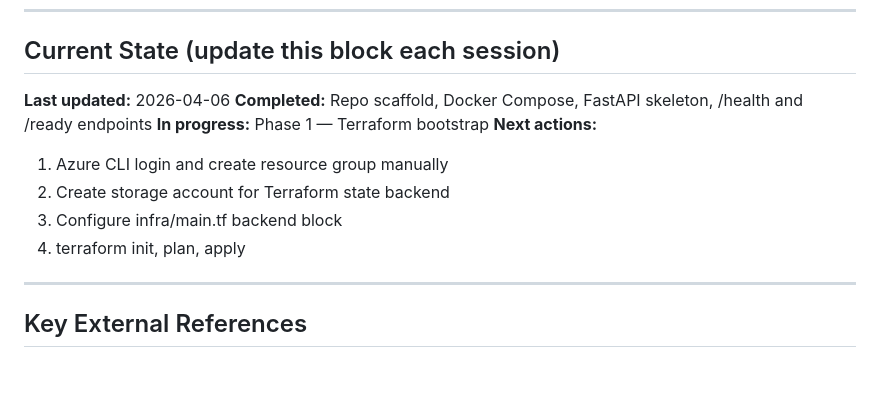
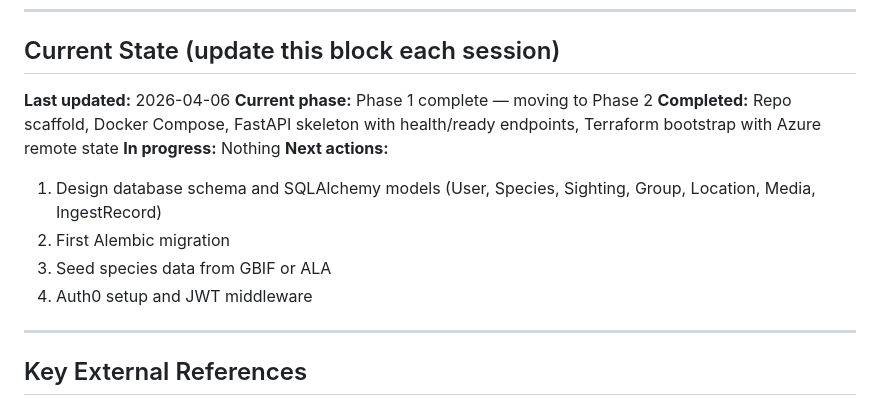
Before and after one commit to jaredmorris25-demo/sightline, a Markdown page: CLAUDE.md, the part around the change. GitHub-like rendering; blank space fills up the shorter version.

Commit message:
docs: update CLAUDE.md — Phase 1 complete

```diff
--- a/CLAUDE.md
+++ b/CLAUDE.md
@@ -296,13 +296,16 @@ All Azure resources have Terraform definitions before they are provisioned.
 ## Current State (update this block each session)
 
 **Last updated:** 2026-04-06
-**Completed:** Repo scaffold, Docker Compose, FastAPI skeleton, /health and /ready endpoints
-**In progress:** Phase 1 — Terraform bootstrap
+**Current phase:** Phase 1 complete — moving to Phase 2
+**Completed:** Repo scaffold, Docker Compose, FastAPI skeleton with
+  health/ready endpoints, Terraform bootstrap with Azure remote state
+**In progress:** Nothing
 **Next actions:**
-  1. Azure CLI login and create resource group manually
-  2. Create storage account for Terraform state backend
-  3. Configure infra/main.tf backend block
-  4. terraform init, plan, apply
+  1. Design database schema and SQLAlchemy models (User, Species, Sighting,
+     Group, Location, Media, IngestRecord)
+  2. First Alembic migration
+  3. Seed species data from GBIF or ALA
+  4. Auth0 setup and JWT middleware
 
 ---
 
```
